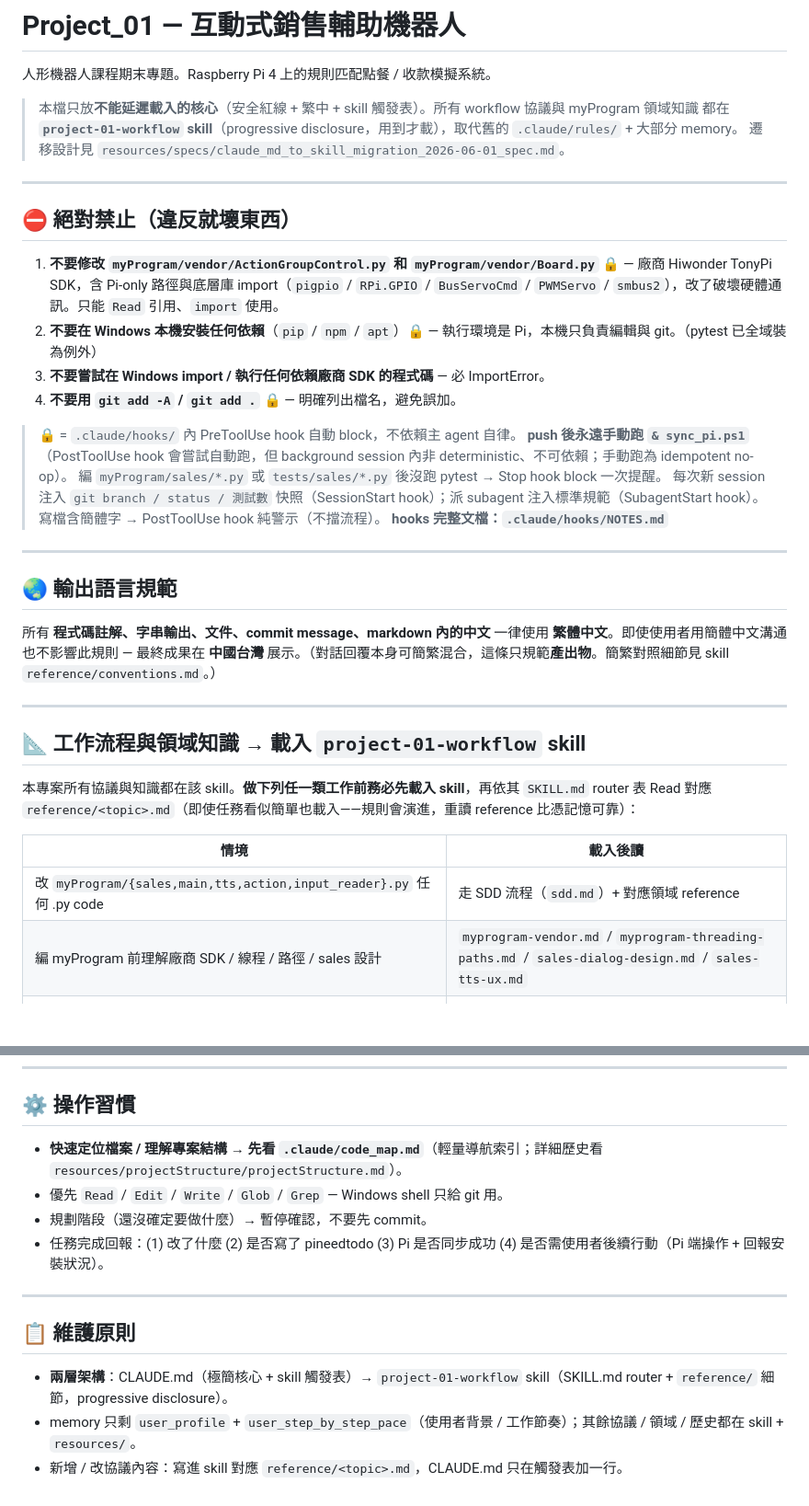
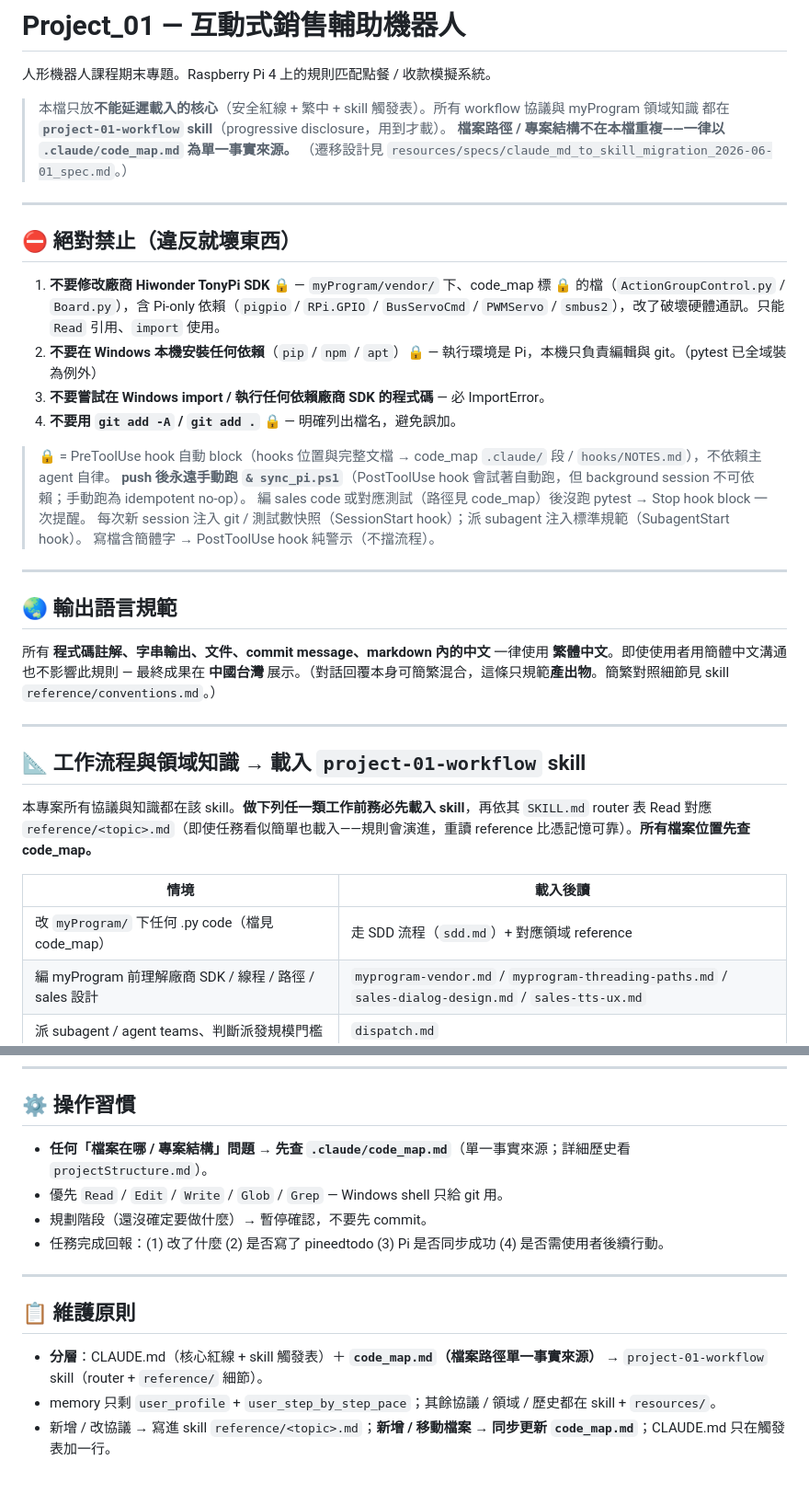
Before and after one commit to leon13018/project_jiqiren, a Markdown page: .claude/CLAUDE.md, 2 parts joined by grey strips. Shown at 92% size. Rendered like a GitHub page; blank space fills up the shorter version.

Commit message:
docs: bind CLAUDE.md file-path refs to code_map (single source of truth)
Declare code_map.md as the single source of truth for file locations; replace inline path enumerations with code_map pointers (vendor red-line keeps filenames per safety). Maintenance layer is now CLAUDE.md + code_map + skill.

Co-Authored-By: Claude Opus 4.8 <noreply@anthropic.com>

```diff
--- a/.claude/CLAUDE.md
+++ b/.claude/CLAUDE.md
@@ -3,24 +3,24 @@
 人形機器人課程期末專題。Raspberry Pi 4 上的規則匹配點餐 / 收款模擬系統。
 
 > 本檔只放**不能延遲載入的核心**（安全紅線 + 繁中 + skill 觸發表）。所有 workflow 協議與 myProgram 領域知識
-> 都在 **`project-01-workflow` skill**（progressive disclosure，用到才載），取代舊的 `.claude/rules/` + 大部分 memory。
-> 遷移設計見 `resources/specs/claude_md_to_skill_migration_2026-06-01_spec.md`。
+> 都在 **`project-01-workflow` skill**（progressive disclosure，用到才載）。
+> **檔案路徑 / 專案結構不在本檔重複——一律以 `.claude/code_map.md` 為單一事實來源。**
+> （遷移設計見 `resources/specs/claude_md_to_skill_migration_2026-06-01_spec.md`。）
 
 ---
 
 ## ⛔ 絕對禁止（違反就壞東西）
 
-1. **不要修改 `myProgram/vendor/ActionGroupControl.py` 和 `myProgram/vendor/Board.py`** 🔒 — 廠商 Hiwonder TonyPi SDK，含 Pi-only 路徑與底層庫 import（`pigpio` / `RPi.GPIO` / `BusServoCmd` / `PWMServo` / `smbus2`），改了破壞硬體通訊。只能 `Read` 引用、`import` 使用。
+1. **不要修改廠商 Hiwonder TonyPi SDK** 🔒 — `myProgram/vendor/` 下、code_map 標 🔒 的檔（`ActionGroupControl.py` / `Board.py`），含 Pi-only 依賴（`pigpio` / `RPi.GPIO` / `BusServoCmd` / `PWMServo` / `smbus2`），改了破壞硬體通訊。只能 `Read` 引用、`import` 使用。
 2. **不要在 Windows 本機安裝任何依賴**（`pip` / `npm` / `apt`）🔒 — 執行環境是 Pi，本機只負責編輯與 git。（pytest 已全域裝為例外）
 3. **不要嘗試在 Windows import / 執行任何依賴廠商 SDK 的程式碼** — 必 ImportError。
 4. **不要用 `git add -A` / `git add .`** 🔒 — 明確列出檔名，避免誤加。
 
-> 🔒 = `.claude/hooks/` 內 PreToolUse hook 自動 block，不依賴主 agent 自律。
-> **push 後永遠手動跑 `& sync_pi.ps1`**（PostToolUse hook 會嘗試自動跑，但 background session 內非 deterministic、不可依賴；手動跑為 idempotent no-op）。
-> 編 `myProgram/sales/*.py` 或 `tests/sales/*.py` 後沒跑 pytest → Stop hook block 一次提醒。
-> 每次新 session 注入 `git branch / status / 測試數` 快照（SessionStart hook）；派 subagent 注入標準規範（SubagentStart hook）。
+> 🔒 = PreToolUse hook 自動 block（hooks 位置與完整文檔 → code_map `.claude/` 段 / `hooks/NOTES.md`），不依賴主 agent 自律。
+> **push 後永遠手動跑 `& sync_pi.ps1`**（PostToolUse hook 會試著自動跑，但 background session 不可依賴；手動跑為 idempotent no-op）。
+> 編 sales code 或對應測試（路徑見 code_map）後沒跑 pytest → Stop hook block 一次提醒。
+> 每次新 session 注入 git / 測試數快照（SessionStart hook）；派 subagent 注入標準規範（SubagentStart hook）。
 > 寫檔含簡體字 → PostToolUse hook 純警示（不擋流程）。
-> **hooks 完整文檔：`.claude/hooks/NOTES.md`**
 
 ---
 
@@ -32,11 +32,11 @@
 
 ## 📐 工作流程與領域知識 → 載入 `project-01-workflow` skill
 
-本專案所有協議與知識都在該 skill。**做下列任一類工作前務必先載入 skill**，再依其 `SKILL.md` router 表 Read 對應 `reference/<topic>.md`（即使任務看似簡單也載入——規則會演進，重讀 reference 比憑記憶可靠）：
+本專案所有協議與知識都在該 skill。**做下列任一類工作前務必先載入 skill**，再依其 `SKILL.md` router 表 Read 對應 `reference/<topic>.md`（即使任務看似簡單也載入——規則會演進，重讀 reference 比憑記憶可靠）。**所有檔案位置先查 code_map。**
 
 | 情境 | 載入後讀 |
 |---|---|
-| 改 `myProgram/{sales,main,tts,action,input_reader}.py` 任何 .py code | 走 SDD 流程（`sdd.md`）+ 對應領域 reference |
+| 改 `myProgram/` 下任何 .py code（檔見 code_map） | 走 SDD 流程（`sdd.md`）+ 對應領域 reference |
 | 編 myProgram 前理解廠商 SDK / 線程 / 路徑 / sales 設計 | `myprogram-vendor.md` / `myprogram-threading-paths.md` / `sales-dialog-design.md` / `sales-tts-ux.md` |
 | 派 subagent / agent teams、判斷派發規模門檻 | `dispatch.md` |
 | 編輯任何 tracked 檔 / worktree 隔離 / git 收尾 / sync Pi | `worktree.md` + `standard-workflow.md` |
@@ -51,15 +51,15 @@
 
 ## ⚙️ 操作習慣
 
-- **快速定位檔案 / 理解專案結構 → 先看 `.claude/code_map.md`**（輕量導航索引；詳細歷史看 `resources/projectStructure/projectStructure.md`）。
+- **任何「檔案在哪 / 專案結構」問題 → 先查 `.claude/code_map.md`**（單一事實來源；詳細歷史看 `projectStructure.md`）。
 - 優先 `Read` / `Edit` / `Write` / `Glob` / `Grep` — Windows shell 只給 git 用。
 - 規劃階段（還沒確定要做什麼）→ 暫停確認，不要先 commit。
-- 任務完成回報：(1) 改了什麼 (2) 是否寫了 pineedtodo (3) Pi 是否同步成功 (4) 是否需使用者後續行動（Pi 端操作 + 回報安裝狀況）。
+- 任務完成回報：(1) 改了什麼 (2) 是否寫了 pineedtodo (3) Pi 是否同步成功 (4) 是否需使用者後續行動。
 
 ---
 
 ## 📋 維護原則
 
-- **兩層架構**：CLAUDE.md（極簡核心 + skill 觸發表）→ `project-01-workflow` skill（SKILL.md router + `reference/` 細節，progressive disclosure）。
-- memory 只剩 `user_profile` + `user_step_by_step_pace`（使用者背景 / 工作節奏）；其餘協議 / 領域 / 歷史都在 skill + `resources/`。
-- 新增 / 改協議內容：寫進 skill 對應 `reference/<topic>.md`，CLAUDE.md 只在觸發表加一行。
+- **分層**：CLAUDE.md（核心紅線 + skill 觸發表）＋ **`code_map.md`（檔案路徑單一事實來源）** → `project-01-workflow` skill（router + `reference/` 細節）。
+- memory 只剩 `user_profile` + `user_step_by_step_pace`；其餘協議 / 領域 / 歷史都在 skill + `resources/`。
+- 新增 / 改協議 → 寫進 skill `reference/<topic>.md`；**新增 / 移動檔案 → 同步更新 `code_map.md`**；CLAUDE.md 只在觸發表加一行。
```
